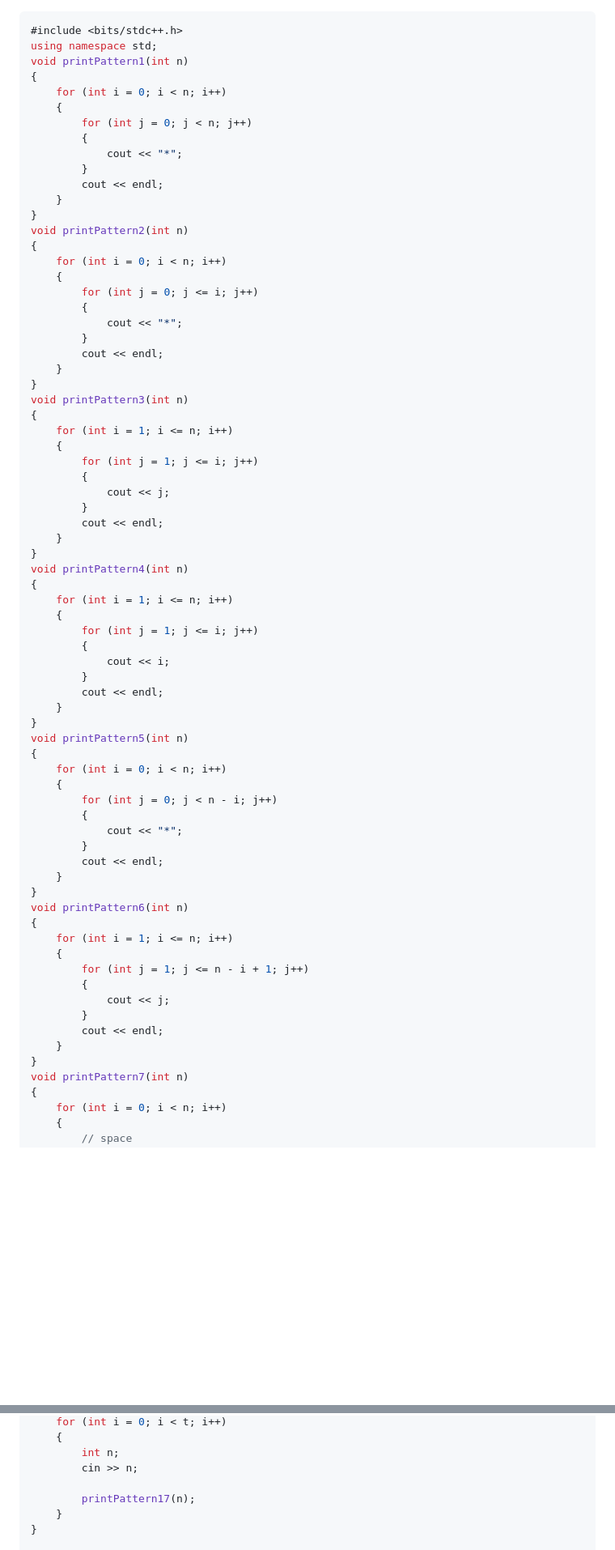
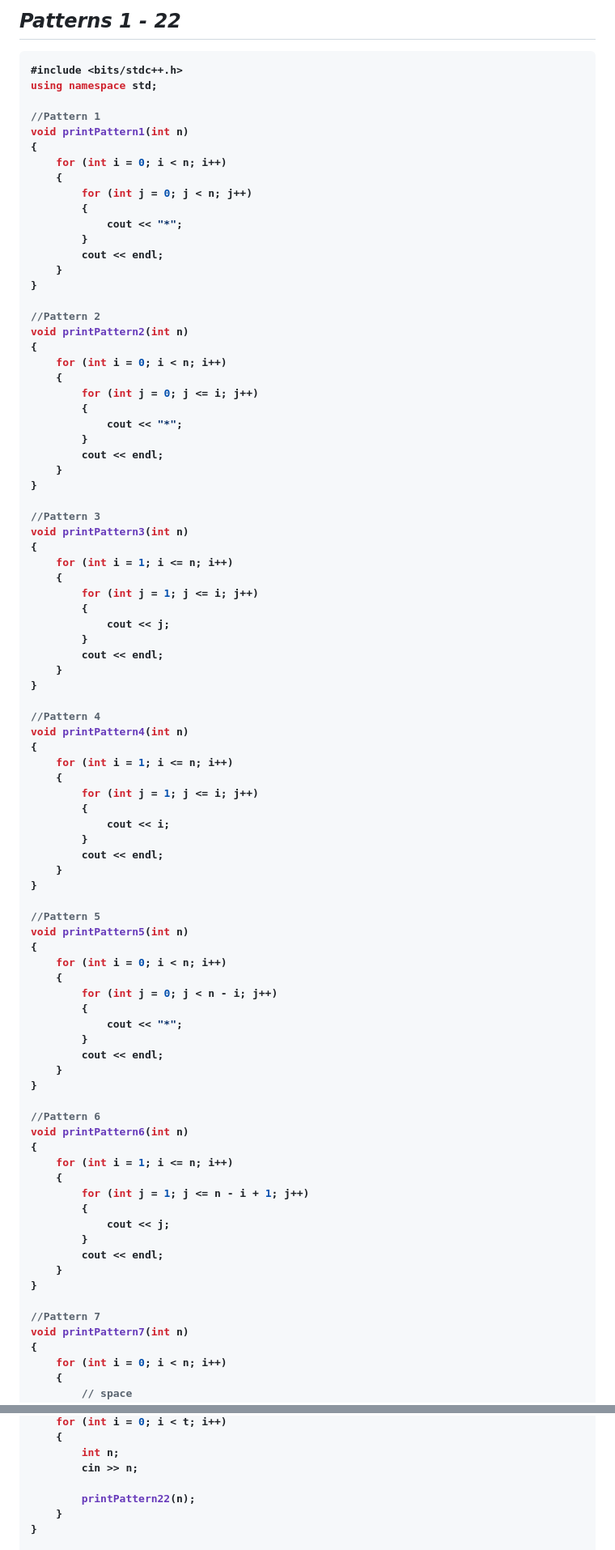
Before and after one commit to anupam-kumar-krishnan/A2Z-DSA, a Markdown page: Solve Any Pattern Question/Patterns 1 to 22 complete.md, 2 parts joined by grey strips. Shown: that part at 81% size. Rendered like a GitHub page; blank space fills up the shorter version.

````diff
--- a/Solve Any Pattern Question/Patterns 1 to 22 complete.md
+++ b/Solve Any Pattern Question/Patterns 1 to 22 complete.md
@@ -1,6 +1,12 @@
+## _Patterns 1 - 22_
+
+<b>
+
 ```cpp
 #include <bits/stdc++.h>
 using namespace std;
+
+//Pattern 1
 void printPattern1(int n)
 {
     for (int i = 0; i < n; i++)
@@ -12,6 +18,8 @@ void printPattern1(int n)
         cout << endl;
     }
 }
+
+//Pattern 2
 void printPattern2(int n)
 {
     for (int i = 0; i < n; i++)
@@ -23,6 +31,8 @@ void printPattern2(int n)
         cout << endl;
     }
 }
+
+//Pattern 3
 void printPattern3(int n)
 {
     for (int i = 1; i <= n; i++)
@@ -34,6 +44,8 @@ void printPattern3(int n)
         cout << endl;
     }
 }
+
+//Pattern 4
 void printPattern4(int n)
 {
     for (int i = 1; i <= n; i++)
@@ -45,6 +57,8 @@ void printPattern4(int n)
         cout << endl;
     }
 }
+
+//Pattern 5
 void printPattern5(int n)
 {
     for (int i = 0; i < n; i++)
@@ -56,6 +70,8 @@ void printPattern5(int n)
         cout << endl;
     }
 }
+
+//Pattern 6
 void printPattern6(int n)
 {
     for (int i = 1; i <= n; i++)
@@ -67,6 +83,8 @@ void printPattern6(int n)
         cout << endl;
     }
 }
+
+//Pattern 7
 void printPattern7(int n)
 {
     for (int i = 0; i < n; i++)
@@ -266,7 +430,7 @@ int main()
         int n;
         cin >> n;
 
-        printPattern17(n);
+        printPattern22(n);
     }
 }
 
````
Also changed, not shown: other parts of Solve Any Pattern Question/Patterns 1 to 22 complete.md (+210 -5 lines).
